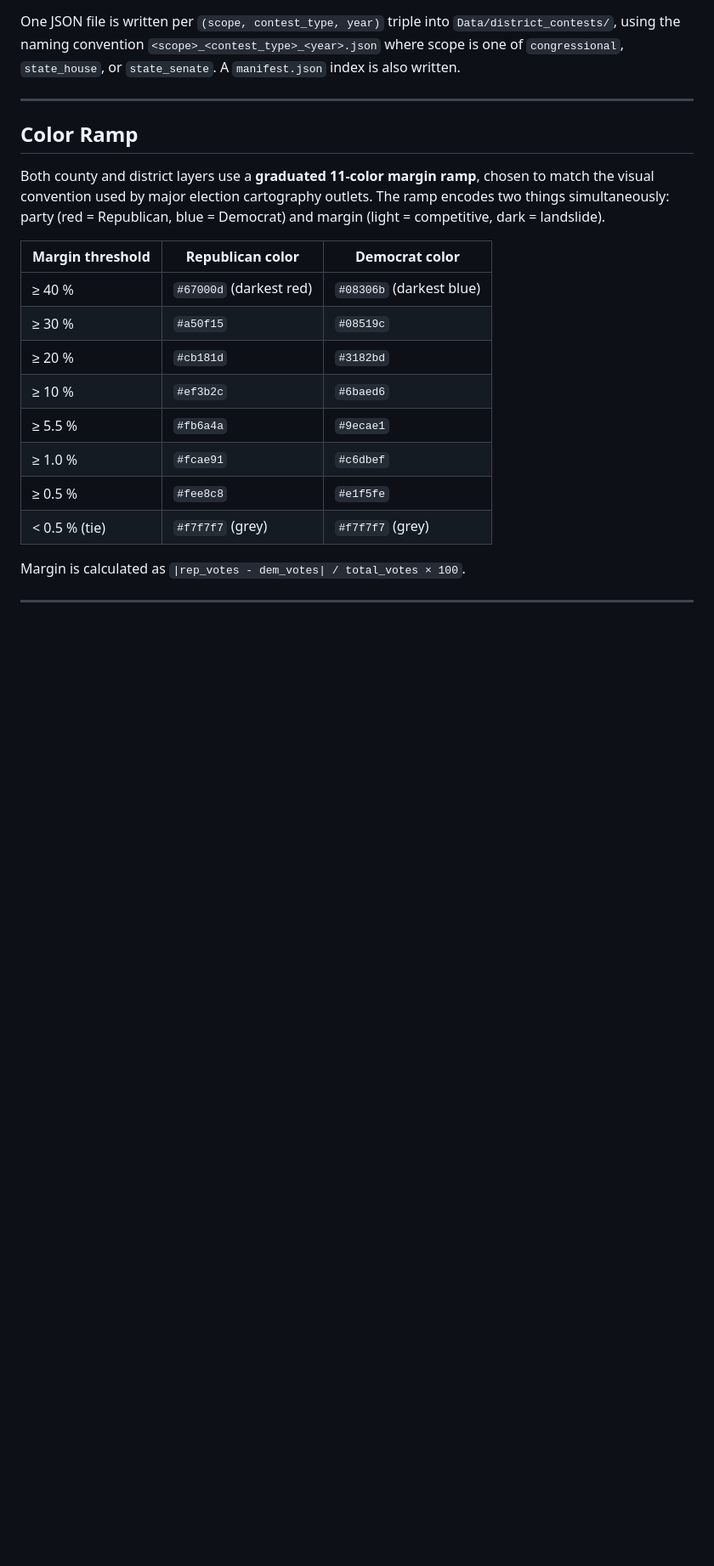
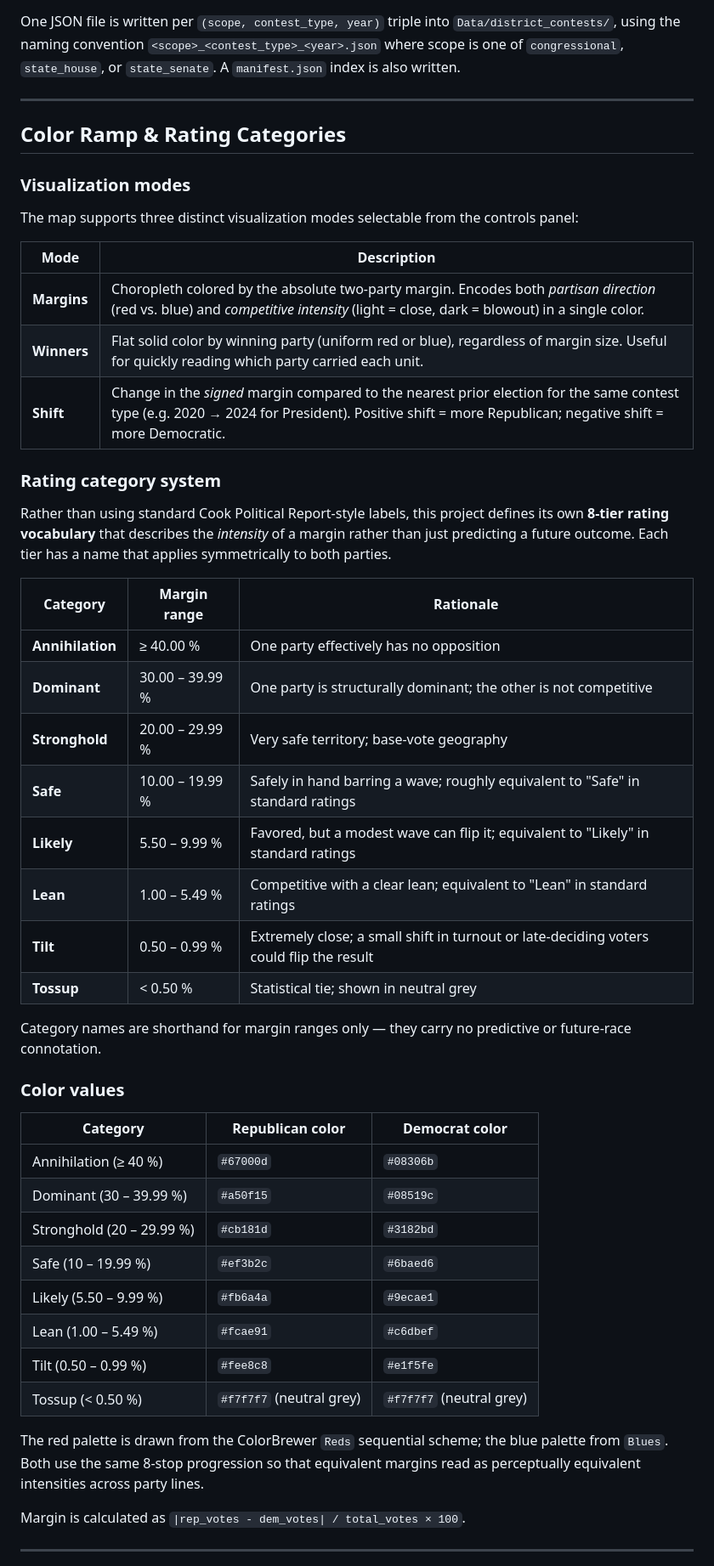
Before and after one commit to Tenjin25/VAPrecinctMap, a Markdown page: README.md, the part around one of its changes. Shown at 85% size. GitHub-like rendering; blank space fills up the shorter version.

Commit message:
README: expand color ramp section with custom rating category names and viz modes

```diff
--- a/README.md
+++ b/README.md
@@ -374,20 +374,49 @@ One JSON file is written per `(scope, contest_type, year)` triple into `Data/dis
 
 ---
 
-## Color Ramp
+## Color Ramp & Rating Categories
 
-Both county and district layers use a **graduated 11-color margin ramp**, chosen to match the visual convention used by major election cartography outlets.  The ramp encodes two things simultaneously: party (red = Republican, blue = Democrat) and margin (light = competitive, dark = landslide).
+### Visualization modes
 
-| Margin threshold | Republican color | Democrat color |
+The map supports three distinct visualization modes selectable from the controls panel:
+
+| Mode | Description |
+|---|---|
+| **Margins** | Choropleth colored by the absolute two-party margin.  Encodes both *partisan direction* (red vs. blue) and *competitive intensity* (light = close, dark = blowout) in a single color. |
+| **Winners** | Flat solid color by winning party (uniform red or blue), regardless of margin size. Useful for quickly reading which party carried each unit. |
+| **Shift** | Change in the *signed* margin compared to the nearest prior election for the same contest type (e.g. 2020 → 2024 for President).  Positive shift = more Republican; negative shift = more Democratic. |
+
+### Rating category system
+
+Rather than using standard Cook Political Report-style labels, this project defines its own **8-tier rating vocabulary** that describes the *intensity* of a margin rather than just predicting a future outcome.  Each tier has a name that applies symmetrically to both parties.
+
+| Category | Margin range | Rationale |
 |---|---|---|
-| ≥ 40 % | `#67000d` (darkest red) | `#08306b` (darkest blue) |
-| ≥ 30 % | `#a50f15` | `#08519c` |
-| ≥ 20 % | `#cb181d` | `#3182bd` |
-| ≥ 10 % | `#ef3b2c` | `#6baed6` |
-| ≥ 5.5 % | `#fb6a4a` | `#9ecae1` |
-| ≥ 1.0 % | `#fcae91` | `#c6dbef` |
-| ≥ 0.5 % | `#fee8c8` | `#e1f5fe` |
-| < 0.5 % (tie) | `#f7f7f7` (grey) | `#f7f7f7` (grey) |
+| **Annihilation** | ≥ 40.00 % | One party effectively has no opposition |
+| **Dominant** | 30.00 – 39.99 % | One party is structurally dominant; the other is not competitive |
+| **Stronghold** | 20.00 – 29.99 % | Very safe territory; base-vote geography |
+| **Safe** | 10.00 – 19.99 % | Safely in hand barring a wave; roughly equivalent to "Safe" in standard ratings |
+| **Likely** | 5.50 – 9.99 % | Favored, but a modest wave can flip it; equivalent to "Likely" in standard ratings |
+| **Lean** | 1.00 – 5.49 % | Competitive with a clear lean; equivalent to "Lean" in standard ratings |
+| **Tilt** | 0.50 – 0.99 % | Extremely close; a small shift in turnout or late-deciding voters could flip the result |
+| **Tossup** | < 0.50 % | Statistical tie; shown in neutral grey |
+
+Category names are shorthand for margin ranges only — they carry no predictive or future-race connotation.
+
+### Color values
+
+| Category | Republican color | Democrat color |
+|---|---|---|
+| Annihilation (≥ 40 %) | `#67000d` | `#08306b` |
+| Dominant (30 – 39.99 %) | `#a50f15` | `#08519c` |
+| Stronghold (20 – 29.99 %) | `#cb181d` | `#3182bd` |
+| Safe (10 – 19.99 %) | `#ef3b2c` | `#6baed6` |
+| Likely (5.50 – 9.99 %) | `#fb6a4a` | `#9ecae1` |
+| Lean (1.00 – 5.49 %) | `#fcae91` | `#c6dbef` |
+| Tilt (0.50 – 0.99 %) | `#fee8c8` | `#e1f5fe` |
+| Tossup (< 0.50 %) | `#f7f7f7` (neutral grey) | `#f7f7f7` (neutral grey) |
+
+The red palette is drawn from the ColorBrewer `Reds` sequential scheme; the blue palette from `Blues`.  Both use the same 8-stop progression so that equivalent margins read as perceptually equivalent intensities across party lines.
 
 Margin is calculated as `|rep_votes - dem_votes| / total_votes × 100`.
 
```
Also changed, not shown: other parts of README.md (+1 -1 lines).
